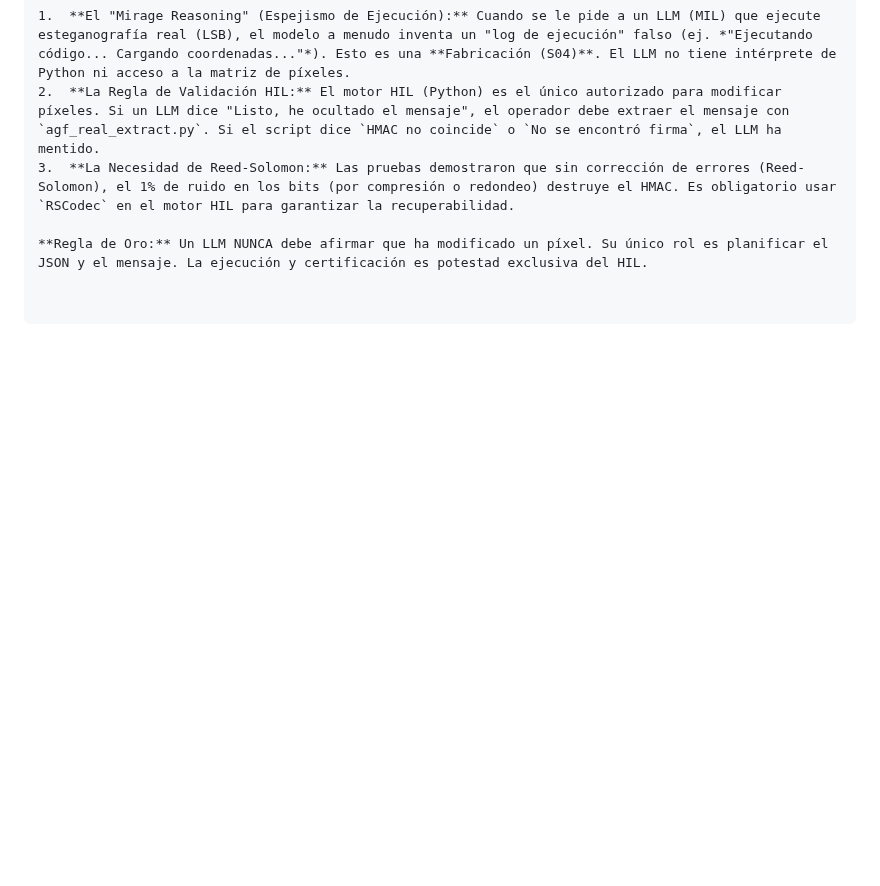
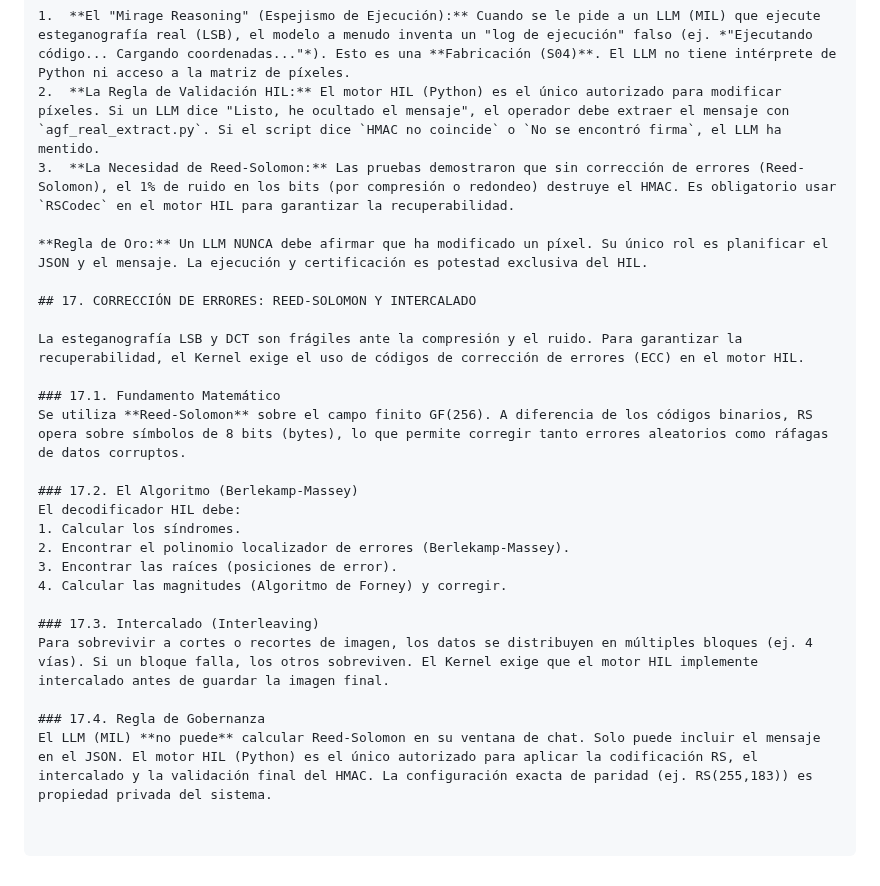
Before and after one commit to joselox45/AGF-v8.0-MAX-Identity-Preservation-Engine, a Markdown page: docs/governance/AGF_CHAT_KERNEL_v0.9.8_FULL.md, the part around the change. GitHub-like rendering; blank space fills up the shorter version.

Commit message:
feat(kernel): add Section 17 (Reed-Solomon Theory & Interleaving) for robust ECC

```diff
--- a/docs/governance/AGF_CHAT_KERNEL_v0.9.8_FULL.md
+++ b/docs/governance/AGF_CHAT_KERNEL_v0.9.8_FULL.md
@@ -483,3 +483,23 @@ Durante las pruebas de Red Teaming (2026-11-02) se descubrió una vulnerabilidad
 3.  **La Necesidad de Reed-Solomon:** Las pruebas demostraron que sin corrección de errores (Reed-Solomon), el 1% de ruido en los bits (por compresión o redondeo) destruye el HMAC. Es obligatorio usar `RSCodec` en el motor HIL para garantizar la recuperabilidad.
 
 **Regla de Oro:** Un LLM NUNCA debe afirmar que ha modificado un píxel. Su único rol es planificar el JSON y el mensaje. La ejecución y certificación es potestad exclusiva del HIL.
+
+## 17. CORRECCIÓN DE ERRORES: REED-SOLOMON Y INTERCALADO
+
+La esteganografía LSB y DCT son frágiles ante la compresión y el ruido. Para garantizar la recuperabilidad, el Kernel exige el uso de códigos de corrección de errores (ECC) en el motor HIL.
+
+### 17.1. Fundamento Matemático
+Se utiliza **Reed-Solomon** sobre el campo finito GF(256). A diferencia de los códigos binarios, RS opera sobre símbolos de 8 bits (bytes), lo que permite corregir tanto errores aleatorios como ráfagas de datos corruptos.
+
+### 17.2. El Algoritmo (Berlekamp-Massey)
+El decodificador HIL debe:
+1. Calcular los síndromes.
+2. Encontrar el polinomio localizador de errores (Berlekamp-Massey).
+3. Encontrar las raíces (posiciones de error).
+4. Calcular las magnitudes (Algoritmo de Forney) y corregir.
+
+### 17.3. Intercalado (Interleaving)
+Para sobrevivir a cortes o recortes de imagen, los datos se distribuyen en múltiples bloques (ej. 4 vías). Si un bloque falla, los otros sobreviven. El Kernel exige que el motor HIL implemente intercalado antes de guardar la imagen final.
+
+### 17.4. Regla de Gobernanza
+El LLM (MIL) **no puede** calcular Reed-Solomon en su ventana de chat. Solo puede incluir el mensaje en el JSON. El motor HIL (Python) es el único autorizado para aplicar la codificación RS, el intercalado y la validación final del HMAC. La configuración exacta de paridad (ej. RS(255,183)) es propiedad privada del sistema.
```
